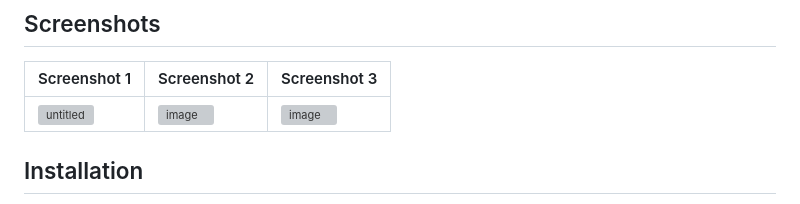
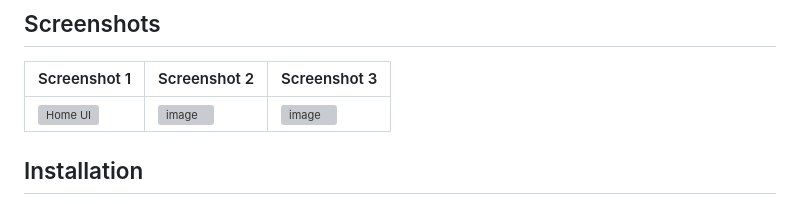
Before and after one commit to Tien-Nhat/Build-Chat-Bot-With-Flutter-InterBrycen, a Markdown page: README.md, the part around the change. Drawn GitHub-style; grey boxes are pictures that could not be loaded.

```diff
--- a/README.md
+++ b/README.md
@@ -23,7 +23,7 @@
 
 | Screenshot 1                                 | Screenshot 2                                 | Screenshot 3                                 |
 |----------------------------------------------|----------------------------------------------|----------------------------------------------|
-|![untitled](https://github.com/Shu-Kei/gptbrycen/assets/125178921/12d839bd-1763-45cd-9ac5-c53d146b7bd4)|![image](https://github.com/Shu-Kei/gptbrycen/assets/125178921/aa0b14df-8767-4087-bb77-f8dc11934276)|![image](https://github.com/Shu-Kei/gptbrycen/assets/125178921/6fdcb2c6-876e-4150-9ee8-0797603604b8)|
+|![Home UI](https://github.com/Shu-Kei/gptbrycen/assets/125178921/12d839bd-1763-45cd-9ac5-c53d146b7bd4)|![image](https://github.com/Shu-Kei/gptbrycen/assets/125178921/aa0b14df-8767-4087-bb77-f8dc11934276)|![image](https://github.com/Shu-Kei/gptbrycen/assets/125178921/6fdcb2c6-876e-4150-9ee8-0797603604b8)|
 
 
 
```
